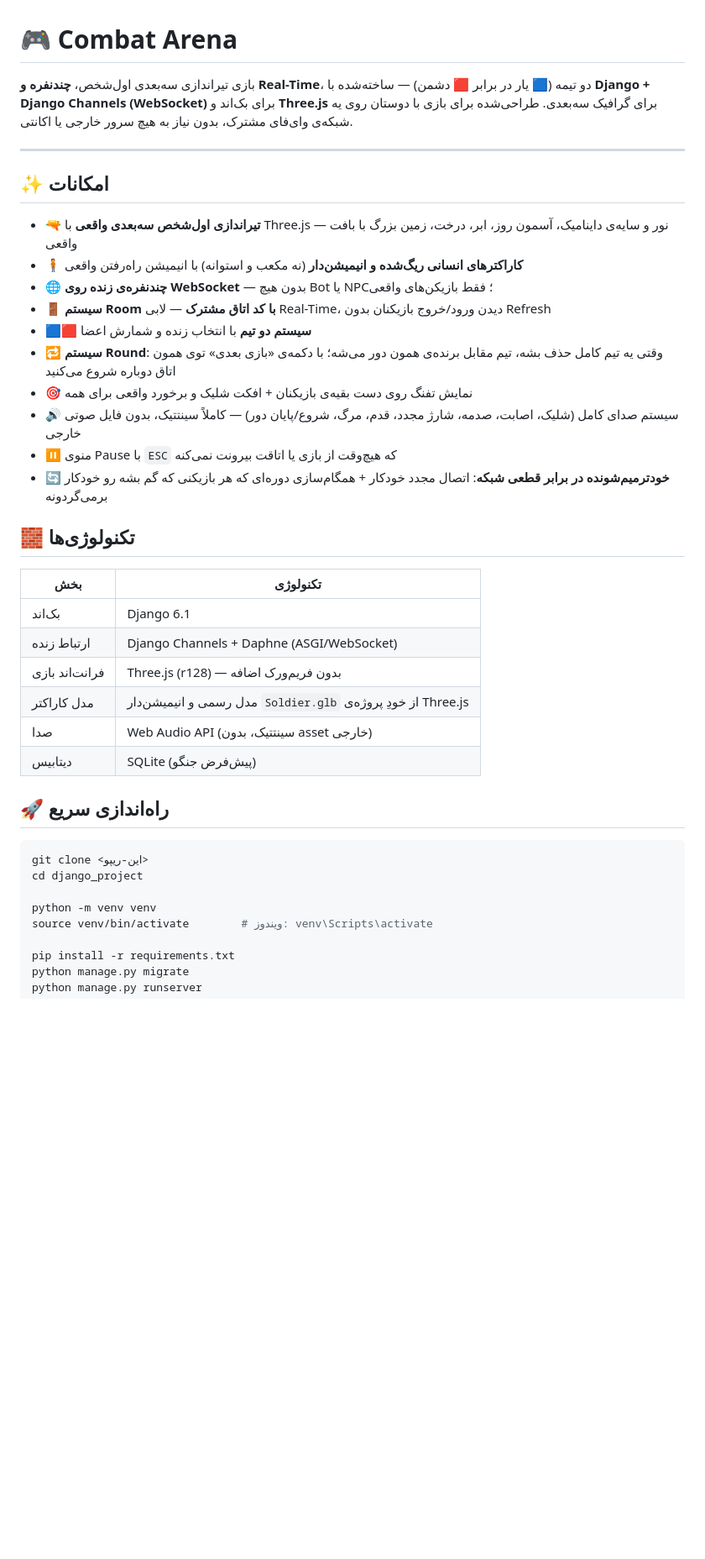
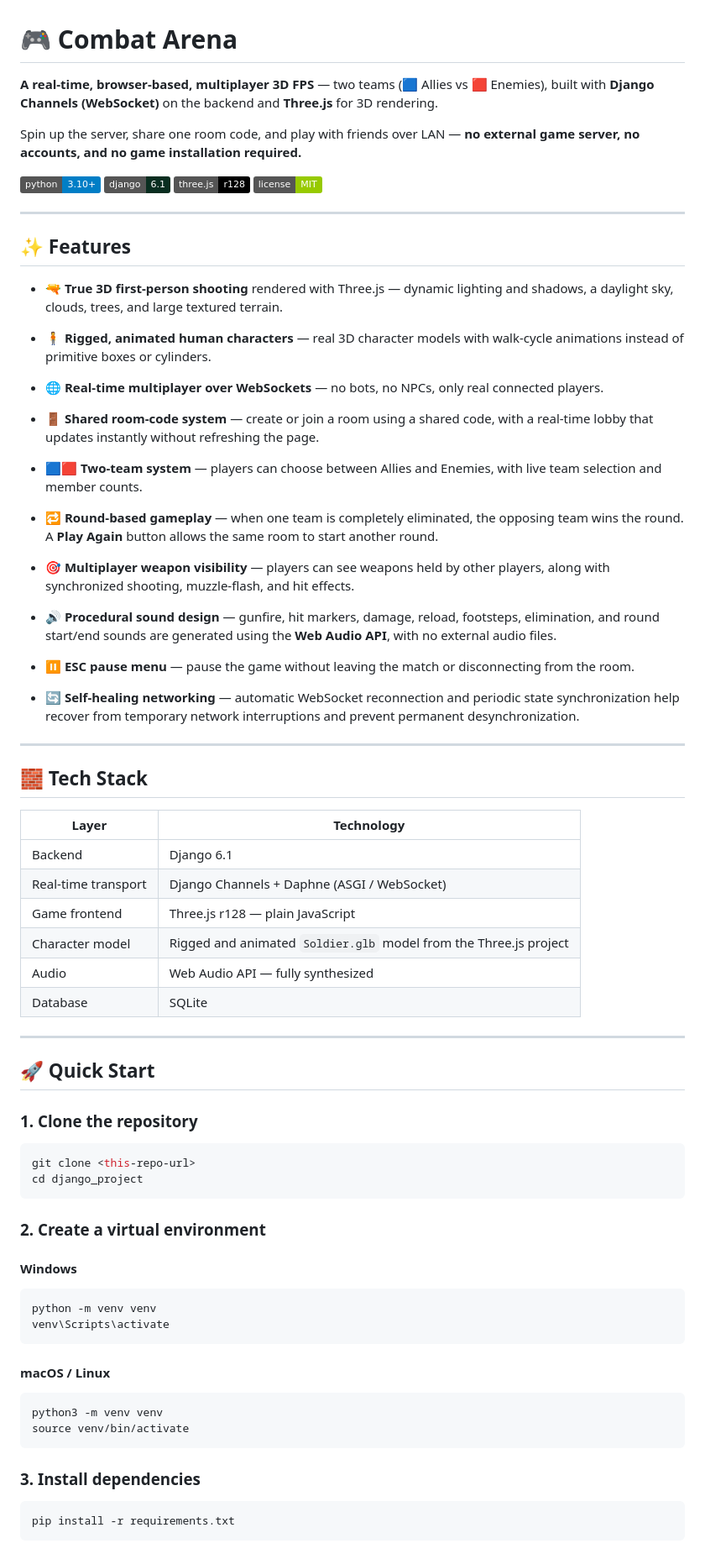
Before and after one commit to 3MROBOT/combat-arena-fps, a Markdown page: README.md, the part around one of its changes. Shown at 84% size. Rendered like a GitHub page; badges without logos; blank space fills up the shorter version.

````diff
--- a/README.md
+++ b/README.md
@@ -1,40 +1,79 @@
 # 🎮 Combat Arena
 
-بازی تیراندازی سه‌بعدی اول‌شخص، **چندنفره و Real-Time**، دو تیمه (🟦 یار در برابر 🟥 دشمن) — ساخته‌شده با **Django + Django Channels (WebSocket)** برای بک‌اند و **Three.js** برای گرافیک سه‌بعدی. طراحی‌شده برای بازی با دوستان روی یه شبکه‌ی وای‌فای مشترک، بدون نیاز به هیچ سرور خارجی یا اکانتی.
+**A real-time, browser-based, multiplayer 3D FPS** — two teams (🟦 Allies vs 🟥 Enemies), built with **Django Channels (WebSocket)** on the backend and **Three.js** for 3D rendering.
+
+Spin up the server, share one room code, and play with friends over LAN — **no external game server, no accounts, and no game installation required.**
+
+![Python](https://img.shields.io/badge/python-3.10%2B-blue)
+![Django](https://img.shields.io/badge/django-6.1-092e20)
+![Three.js](https://img.shields.io/badge/three.js-r128-black)
+![License](https://img.shields.io/badge/license-MIT-green)
 
 ---
 
-## ✨ امکانات
+## ✨ Features
 
-- 🔫 **تیراندازی اول‌شخص سه‌بعدی واقعی** با Three.js — نور و سایه‌ی داینامیک، آسمون روز، ابر، درخت، زمین بزرگ با بافت واقعی
-- 🧍 **کاراکترهای انسانی ریگ‌شده و انیمیشن‌دار** (نه مکعب و استوانه) با انیمیشن راه‌رفتن واقعی
-- 🌐 **چندنفره‌ی زنده روی WebSocket** — بدون هیچ Bot یا NPC؛ فقط بازیکن‌های واقعی
-- 🚪 **سیستم Room با کد اتاق مشترک** — لابی Real-Time، دیدن ورود/خروج بازیکنان بدون Refresh
-- 🟦🟥 **سیستم دو تیم** با انتخاب زنده و شمارش اعضا
-- 🔁 **سیستم Round**: وقتی یه تیم کامل حذف بشه، تیم مقابل برنده‌ی همون دور می‌شه؛ با دکمه‌ی «بازی بعدی» توی همون اتاق دوباره شروع می‌کنید
-- 🎯 نمایش تفنگ روی دست بقیه‌ی بازیکنان + افکت شلیک و برخورد واقعی برای همه
-- 🔊 سیستم صدای کامل (شلیک، اصابت، صدمه، شارژ مجدد، قدم، مرگ، شروع/پایان دور) — کاملاً سینتتیک، بدون فایل صوتی خارجی
-- ⏸️ منوی Pause با `ESC` که هیچ‌وقت از بازی یا اتاقت بیرونت نمی‌کنه
-- 🔄 **خودترمیم‌شونده در برابر قطعی شبکه**: اتصال مجدد خودکار + همگام‌سازی دوره‌ای که هر بازیکنی که گم بشه رو خودکار برمی‌گردونه
+* 🔫 **True 3D first-person shooting** rendered with Three.js — dynamic lighting and shadows, a daylight sky, clouds, trees, and large textured terrain.
 
-## 🧱 تکنولوژی‌ها
+* 🧍 **Rigged, animated human characters** — real 3D character models with walk-cycle animations instead of primitive boxes or cylinders.
 
-| بخش | تکنولوژی |
-|---|---|
-| بک‌اند | Django 6.1 |
-| ارتباط زنده | Django Channels + Daphne (ASGI/WebSocket) |
-| فرانت‌اند بازی | Three.js (r128) — بدون فریم‌ورک اضافه |
-| مدل کاراکتر | مدل رسمی و انیمیشن‌دار `Soldier.glb` از خودِ پروژه‌ی Three.js |
-| صدا | Web Audio API (سینتتیک، بدون asset خارجی) |
-| دیتابیس | SQLite (پیش‌فرض جنگو) |
+* 🌐 **Real-time multiplayer over WebSockets** — no bots, no NPCs, only real connected players.
 
-## 🚀 راه‌اندازی سریع
+* 🚪 **Shared room-code system** — create or join a room using a shared code, with a real-time lobby that updates instantly without refreshing the page.
+
+* 🟦🟥 **Two-team system** — players can choose between Allies and Enemies, with live team selection and member counts.
+
+* 🔁 **Round-based gameplay** — when one team is completely eliminated, the opposing team wins the round. A **Play Again** button allows the same room to start another round.
+
+* 🎯 **Multiplayer weapon visibility** — players can see weapons held by other players, along with synchronized shooting, muzzle-flash, and hit effects.
+
+* 🔊 **Procedural sound design** — gunfire, hit markers, damage, reload, footsteps, elimination, and round start/end sounds are generated using the **Web Audio API**, with no external audio files.
+
+* ⏸️ **ESC pause menu** — pause the game without leaving the match or disconnecting from the room.
+
+* 🔄 **Self-healing networking** — automatic WebSocket reconnection and periodic state synchronization help recover from temporary network interruptions and prevent permanent desynchronization.
+
+---
+
+## 🧱 Tech Stack
+
+| Layer               | Technology                                                        |
+| ------------------- | ----------------------------------------------------------------- |
+| Backend             | Django 6.1                                                        |
+| Real-time transport | Django Channels + Daphne (ASGI / WebSocket)                       |
+| Game frontend       | Three.js r128 — plain JavaScript                                  |
+| Character model     | Rigged and animated `Soldier.glb` model from the Three.js project |
+| Audio               | Web Audio API — fully synthesized                                 |
+| Database            | SQLite                                                            |
+
+---
+
+## 🚀 Quick Start
+
+### 1. Clone the repository
 
 ```bash
-git clone <این-ریپو>
+git clone <this-repo-url>
 cd django_project
+```
 
+### 2. Create a virtual environment
+
+#### Windows
+
+```bash
 python -m venv venv
-source venv/bin/activate        # ویندوز: venv\Scripts\activate
+venv\Scripts\activate
+```
 
+#### macOS / Linux
+
+```bash
+python3 -m venv venv
+source venv/bin/activate
+```
+
+### 3. Install dependencies
+
+```bash
 pip install -r requirements.txt
````
Also changed, not shown: other parts of README.md (+317 -25 lines).
